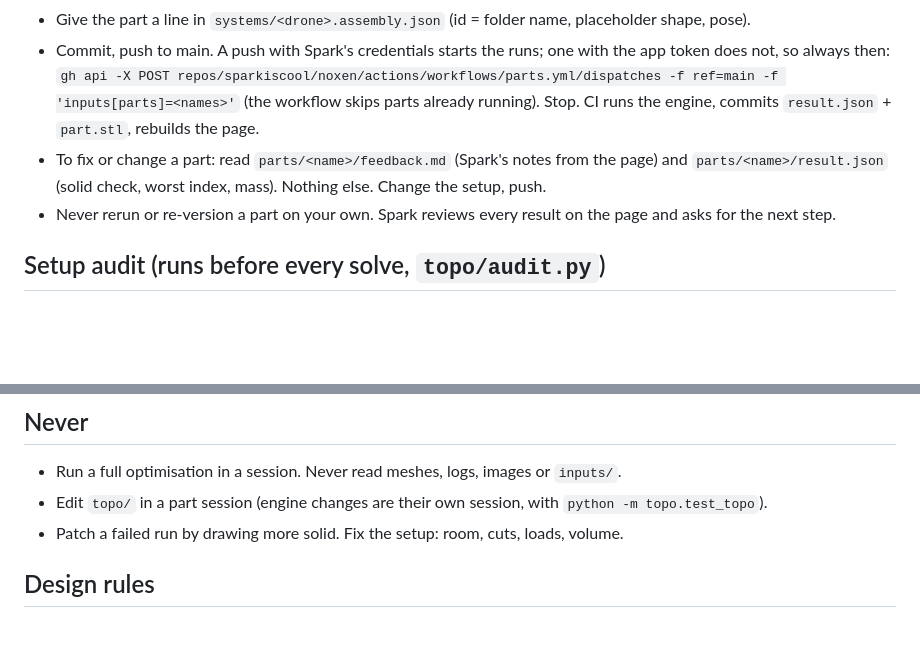
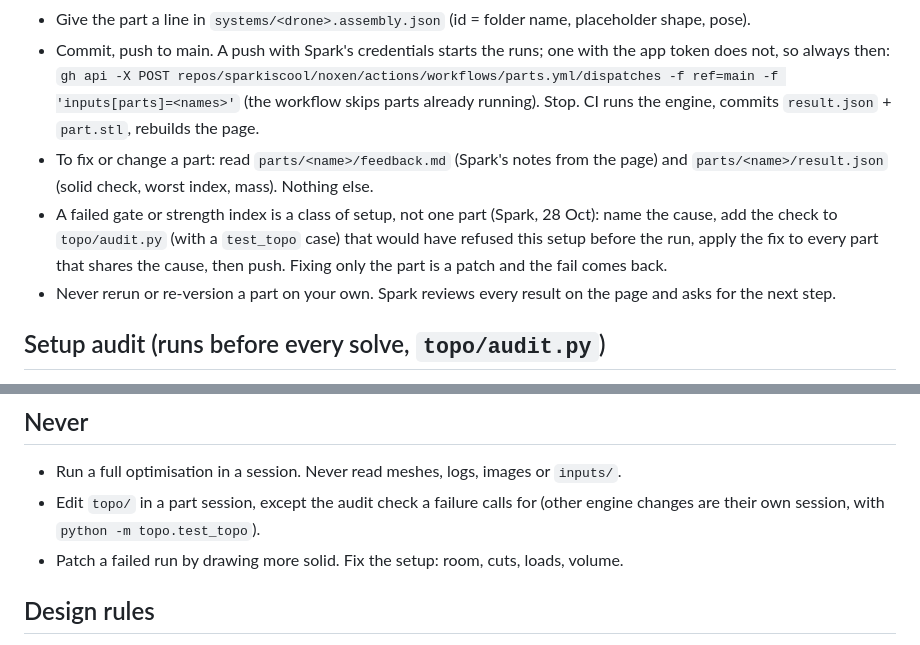
Before and after one commit to sparkiscool/noxen, a Markdown page: CLAUDE.md, 2 parts joined by grey strips. GitHub-like rendering; blank space fills up the shorter version.

Commit message:
CLAUDE.md: a failed gate or strength index is a class of setup: add the audit check, fix every part that shares the cause
Co-Authored-By: Claude Fable 5.1 <noreply@anthropic.com>
Claude-Session: https://claude.ai/code/session_01EtHMZMuNjDDQVJhg2Wn7rq

```diff
--- a/CLAUDE.md
+++ b/CLAUDE.md
@@ -14,7 +14,8 @@ python tools/dim.py <section>                                     # one section
 - Write or edit `parts/<name>/part.py`: `setup(h) -> Part` and `SPEC = dict(h=..., gen_cm3=..., max_worst=0.5)`. Pattern: `parts/motor_mount/part.py` (small), `parts/hub_deck/part.py` (large, with `inputs/`). The runner has 7 GB: keep the grid under ~300k cells at the SPEC h (the smoke prints it; hub deck 283k x 20 cases peaks 5.7 GB), else the runner dies without a result.
 - Give the part a line in `systems/<drone>.assembly.json` (id = folder name, placeholder shape, pose).
 - Commit, push to main. A push with Spark's credentials starts the runs; one with the app token does not, so always then: `gh api -X POST repos/sparkiscool/noxen/actions/workflows/parts.yml/dispatches -f ref=main -f 'inputs[parts]=<names>'` (the workflow skips parts already running). Stop. CI runs the engine, commits `result.json` + `part.stl`, rebuilds the page.
-- To fix or change a part: read `parts/<name>/feedback.md` (Spark's notes from the page) and `parts/<name>/result.json` (solid check, worst index, mass). Nothing else. Change the setup, push.
+- To fix or change a part: read `parts/<name>/feedback.md` (Spark's notes from the page) and `parts/<name>/result.json` (solid check, worst index, mass). Nothing else.
+- A failed gate or strength index is a class of setup, not one part (Spark, 28 Oct): name the cause, add the check to `topo/audit.py` (with a `test_topo` case) that would have refused this setup before the run, apply the fix to every part that shares the cause, then push. Fixing only the part is a patch and the fail comes back.
 - Never rerun or re-version a part on your own. Spark reviews every result on the page and asks for the next step.
 
 ## Setup audit (runs before every solve, `topo/audit.py`)
@@ -26,7 +27,7 @@ audit report; `python -m topo.run parts/<name> --h 2.5 --maxit 2 --no-coarse` ru
 
 ## Never
 - Run a full optimisation in a session. Never read meshes, logs, images or `inputs/`.
-- Edit `topo/` in a part session (engine changes are their own session, with `python -m topo.test_topo`).
+- Edit `topo/` in a part session, except the audit check a failure calls for (other engine changes are their own session, with `python -m topo.test_topo`).
 - Patch a failed run by drawing more solid. Fix the setup: room, cuts, loads, volume.
 
 ## Design rules
```
